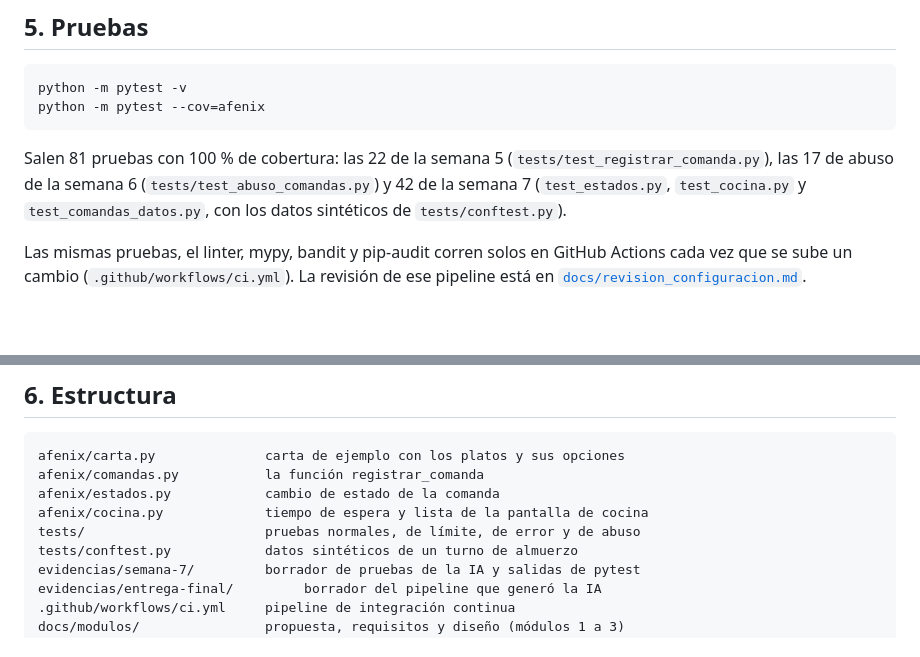
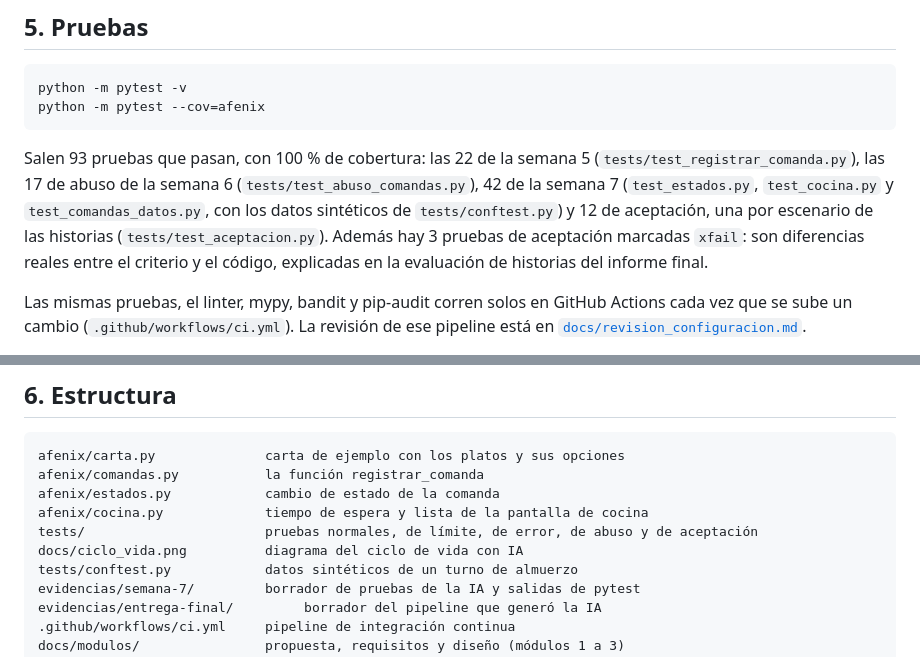
Before and after one commit to Darkandligh/Seminario, a Markdown page: README.md, 2 parts joined by grey strips. Drawn GitHub-style; blank space fills up the shorter version.

Commit message:
Informe: evaluación de las historias de usuario y ciclo de vida; bitácora y README

````diff
--- a/README.md
+++ b/README.md
@@ -127,7 +127,7 @@ python -m pytest -v
 python -m pytest --cov=afenix
 ```
 
-Salen 81 pruebas con 100 % de cobertura: las 22 de la semana 5 (`tests/test_registrar_comanda.py`), las 17 de abuso de la semana 6 (`tests/test_abuso_comandas.py`) y 42 de la semana 7 (`test_estados.py`, `test_cocina.py` y `test_comandas_datos.py`, con los datos sintéticos de `tests/conftest.py`).
+Salen 93 pruebas que pasan, con 100 % de cobertura: las 22 de la semana 5 (`tests/test_registrar_comanda.py`), las 17 de abuso de la semana 6 (`tests/test_abuso_comandas.py`), 42 de la semana 7 (`test_estados.py`, `test_cocina.py` y `test_comandas_datos.py`, con los datos sintéticos de `tests/conftest.py`) y 12 de aceptación, una por escenario de las historias (`tests/test_aceptacion.py`). Además hay 3 pruebas de aceptación marcadas `xfail`: son diferencias reales entre el criterio y el código, explicadas en la evaluación de historias del informe final.
 
 Las mismas pruebas, el linter, mypy, bandit y pip-audit corren solos en GitHub Actions cada vez que se sube un cambio (`.github/workflows/ci.yml`). La revisión de ese pipeline está en [`docs/revision_configuracion.md`](docs/revision_configuracion.md).
 
@@ -149,7 +149,8 @@ afenix/carta.py              carta de ejemplo con los platos y sus opciones
 afenix/comandas.py           la función registrar_comanda
 afenix/estados.py            cambio de estado de la comanda
 afenix/cocina.py             tiempo de espera y lista de la pantalla de cocina
-tests/                       pruebas normales, de límite, de error y de abuso
+tests/                       pruebas normales, de límite, de error, de abuso y de aceptación
+docs/ciclo_vida.png          diagrama del ciclo de vida con IA
 tests/conftest.py            datos sintéticos de un turno de almuerzo
 evidencias/semana-7/         borrador de pruebas de la IA y salidas de pytest
 evidencias/entrega-final/         borrador del pipeline que generó la IA
````
Also changed, not shown: bitacora_ia.md (+10 -1 lines), informe_final.md (+32 -3 lines), docs/ciclo_vida.png (added).
